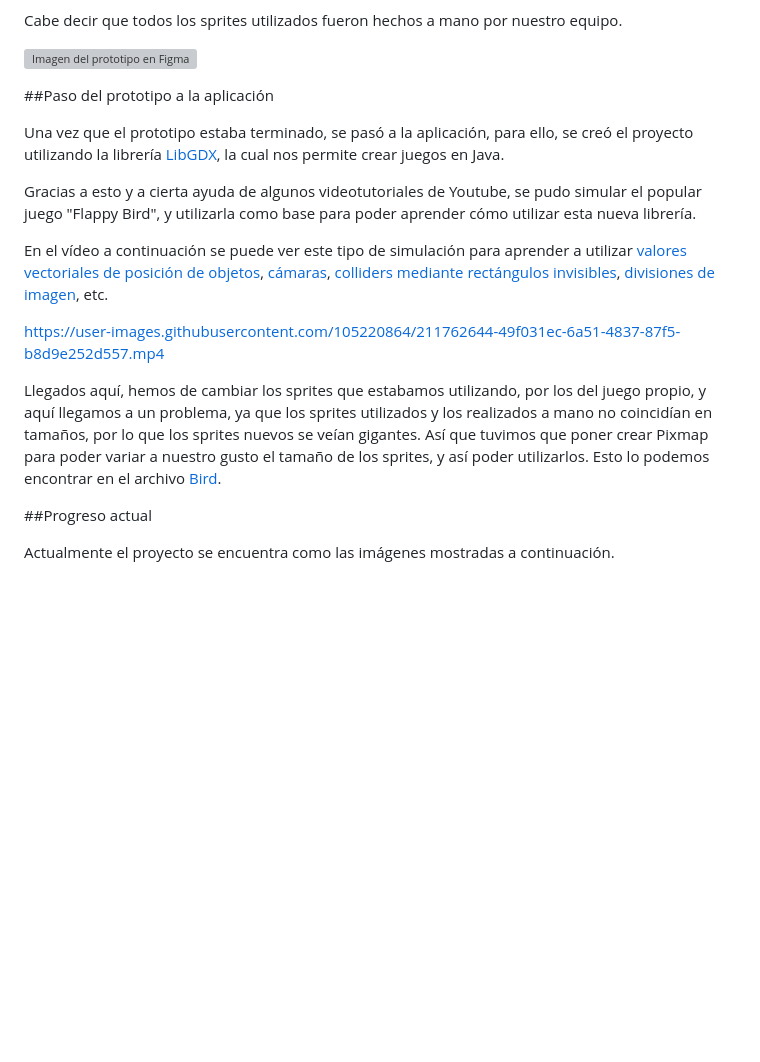
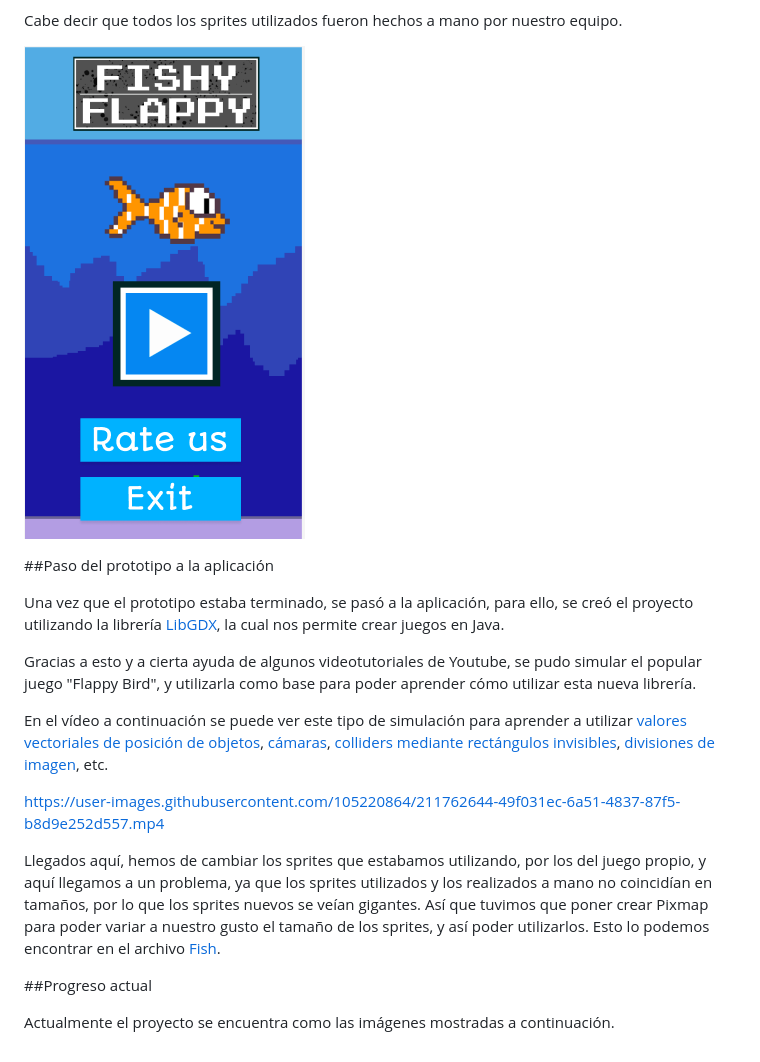
Before and after one commit to themaestre/FishyFlappy, a Markdown page: README.md, the part around the change printed below. GitHub-like rendering; blank space fills up the shorter version; grey boxes are pictures that could not be loaded.

```diff
--- a/README.md
+++ b/README.md
@@ -29,7 +29,7 @@ por lo que nos dificulta hacerlo de un modo más sencillo.
 
 Cabe decir que todos los sprites utilizados fueron hechos a mano por nuestro equipo.
 
-![Imagen del prototipo en Figma](./screenshots/screenshot_figma_scenes.png)
+![Imagen del prototipo en Figma](assets/Main.png)
 
 ##Paso del prototipo a la aplicación
 
@@ -48,7 +48,7 @@ https://user-images.githubusercontent.com/105220864/211762644-49f031ec-6a51-4837
 Llegados aquí, hemos de cambiar los sprites que estabamos utilizando, por los del juego propio, y aquí llegamos a un problema,
 ya que los sprites utilizados y los realizados a mano no coincidían en tamaños, por lo que los sprites nuevos se veían gigantes.
 Así que tuvimos que poner crear Pixmap para poder variar a nuestro gusto el tamaño de los sprites, y así poder utilizarlos. Esto
-lo podemos encontrar en el archivo [Bird](./core/src/com/erdarkniel/fishyflappy/sprites/Bird.java).
+lo podemos encontrar en el archivo [Fish](./core/src/com/erdarkniel/fishyflappy/sprites/Fish.java).
 
 ##Progreso actual
 
```
Also changed, not shown: other parts of README.md (+1 -1 lines).
